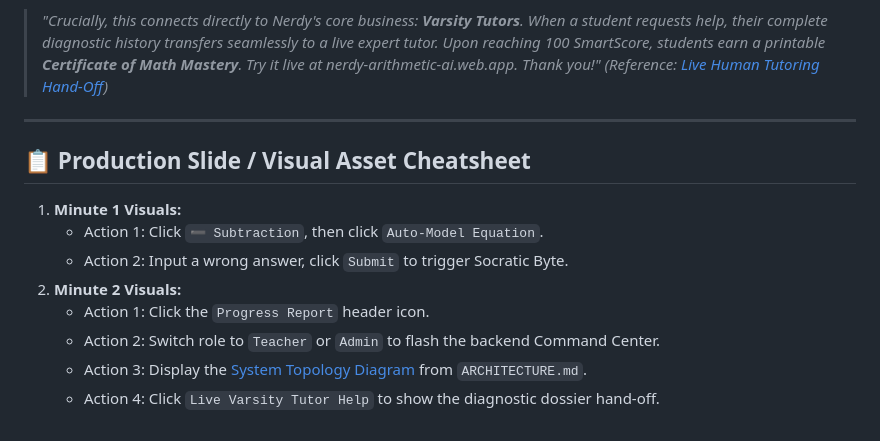
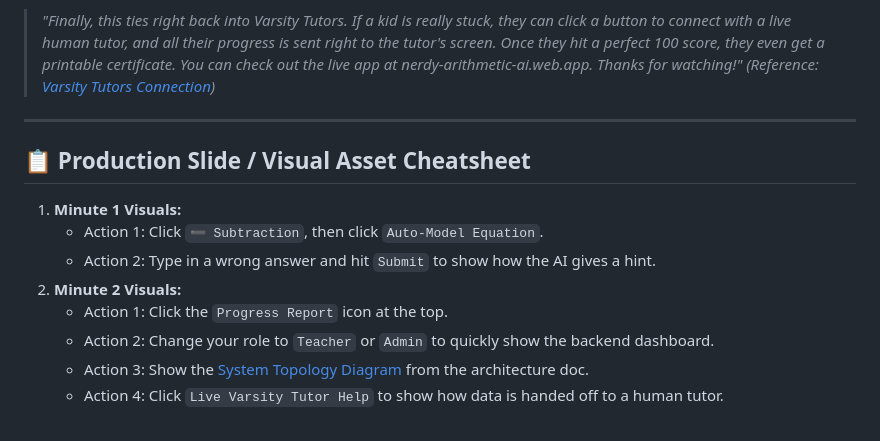
Before and after one commit to SKannaian/nerdy-arithmetic-ai, a Markdown page: DEMO.md, the part around one of its changes. Drawn GitHub-style.

```diff
--- a/DEMO.md
+++ b/DEMO.md
@@ -71,6 +71,6 @@ Before diving into the flow, here is the robust stack powering Nerdy Arithmetic
 *(Screen: Click "Send Telemetry to Live Varsity Tutor", then Official Certificate)*
-> *"Crucially, this connects directly to Nerdy's core business: **Varsity Tutors**. When a student requests help, their complete diagnostic history transfers seamlessly to a live expert tutor. Upon reaching 100 SmartScore, students earn a printable **Certificate of Math Mastery**. Try it live at nerdy-arithmetic-ai.web.app. Thank you!"*
-*(Reference: [Live Human Tutoring Hand-Off](ARCHITECTURE.md#7-varsity-tutors-live-human-tutoring-telemetry-hand-off))*
+> *"Finally, this ties right back into Varsity Tutors. If a kid is really stuck, they can click a button to connect with a live human tutor, and all their progress is sent right to the tutor's screen. Once they hit a perfect 100 score, they even get a printable certificate. You can check out the live app at nerdy-arithmetic-ai.web.app. Thanks for watching!"*
+*(Reference: [Varsity Tutors Connection](ARCHITECTURE.md#7-varsity-tutors-live-human-tutoring-telemetry-hand-off))*
 
 ---
 
@@ -78,9 +78,9 @@ Before diving into the flow, here is the robust stack powering Nerdy Arithmetic
 
 1. **Minute 1 Visuals:**
    * Action 1: Click `➖ Subtraction`, then click `Auto-Model Equation`.
-   * Action 2: Input a wrong answer, click `Submit` to trigger Socratic Byte.
+   * Action 2: Type in a wrong answer and hit `Submit` to show how the AI gives a hint.
 2. **Minute 2 Visuals:**
-   * Action 1: Click the `Progress Report` header icon.
-   * Action 2: Switch role to `Teacher` or `Admin` to flash the backend Command Center.
-   * Action 3: Display the [System Topology Diagram](ARCHITECTURE.md#1-high-level-system-topology) from `ARCHITECTURE.md`.
-   * Action 4: Click `Live Varsity Tutor Help` to show the diagnostic dossier hand-off.
+   * Action 1: Click the `Progress Report` icon at the top.
+   * Action 2: Change your role to `Teacher` or `Admin` to quickly show the backend dashboard.
+   * Action 3: Show the [System Topology Diagram](ARCHITECTURE.md#1-high-level-system-topology) from the architecture doc.
+   * Action 4: Click `Live Varsity Tutor Help` to show how data is handed off to a human tutor.
```
Also changed, not shown: other parts of DEMO.md (+28 -28 lines).
